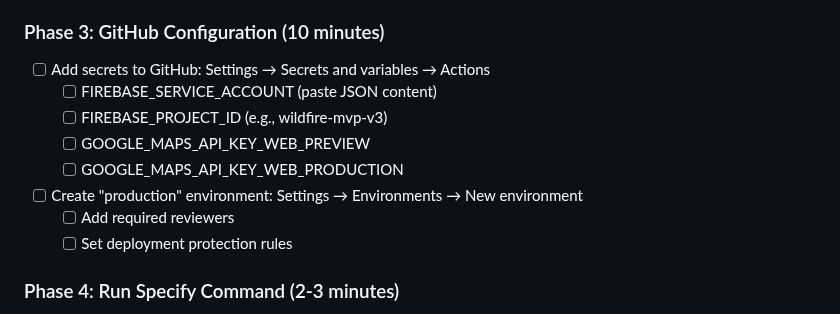
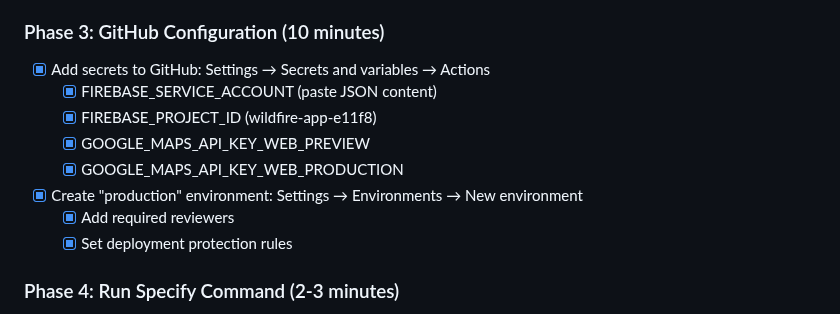
Before and after one commit to PD2015/wildfire_mvp_v3, a Markdown page: docs/A11_CI_CD_REVIEW.md, the part around the change. Drawn GitHub-style.

Commit message:
docs(a11): Phase 3 complete - GitHub Secrets and production environment configured
- Added 4 GitHub Secrets:
  - FIREBASE_SERVICE_ACCOUNT (service account JSON)
  - FIREBASE_PROJECT_ID (wildfire-app-e11f8)
  - GOOGLE_MAPS_API_KEY_WEB_PREVIEW (Firebase domains)
  - GOOGLE_MAPS_API_KEY_WEB_PRODUCTION (same key for now)
- Created production environment with required reviewer protection
- All secrets stored securely in GitHub repository settings
- Production deployments will require manual approval
- Updated Phase 3 checklist (7/7 tasks complete)
- Ready for Phase 4: Run Specify command

```diff
--- a/docs/A11_CI_CD_REVIEW.md
+++ b/docs/A11_CI_CD_REVIEW.md
@@ -483,14 +483,14 @@ Before running the Specify command, complete these steps:
 - [x] Test deployment: ✅ https://wildfire-app-e11f8.web.app (map loads without watermark)
 
 ### Phase 3: GitHub Configuration (10 minutes)
-- [ ] Add secrets to GitHub: Settings → Secrets and variables → Actions
-  - [ ] FIREBASE_SERVICE_ACCOUNT (paste JSON content)
-  - [ ] FIREBASE_PROJECT_ID (e.g., wildfire-mvp-v3)
-  - [ ] GOOGLE_MAPS_API_KEY_WEB_PREVIEW
-  - [ ] GOOGLE_MAPS_API_KEY_WEB_PRODUCTION
-- [ ] Create "production" environment: Settings → Environments → New environment
-  - [ ] Add required reviewers
-  - [ ] Set deployment protection rules
+- [x] Add secrets to GitHub: Settings → Secrets and variables → Actions
+  - [x] FIREBASE_SERVICE_ACCOUNT (paste JSON content)
+  - [x] FIREBASE_PROJECT_ID (wildfire-app-e11f8)
+  - [x] GOOGLE_MAPS_API_KEY_WEB_PREVIEW
+  - [x] GOOGLE_MAPS_API_KEY_WEB_PRODUCTION
+- [x] Create "production" environment: Settings → Environments → New environment
+  - [x] Add required reviewers
+  - [x] Set deployment protection rules
 
 ### Phase 4: Run Specify Command (2-3 minutes)
 - [ ] Paste the updated Specify command above
```
